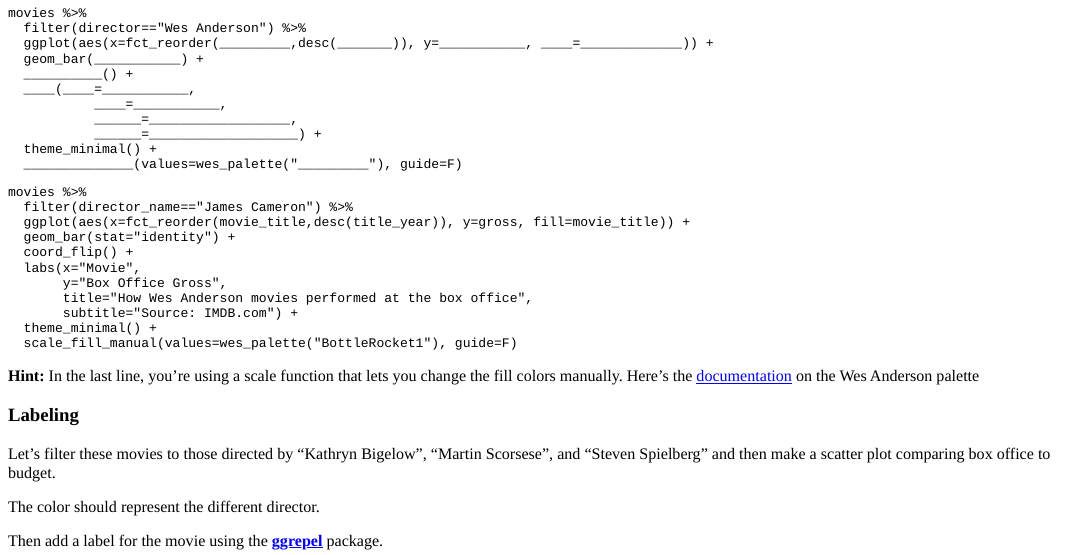
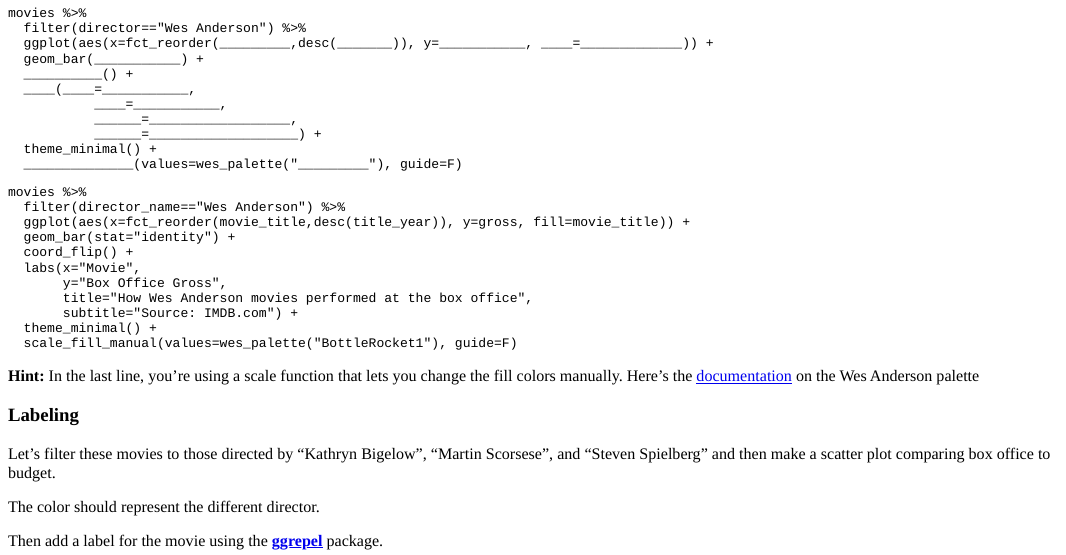
Before and after one commit to r-journalism/learn-chapter-4, an R Markdown document (chapter-4/index.Rmd): the page in a window 1100 px wide, from 4140 px down. The pictures show the output file chapter-4/index.html that the author committed with the source, opened offline.

Commit message:
wes anderson

````diff
--- a/chapter-4/index.Rmd
+++ b/chapter-4/index.Rmd
@@ -407,7 +407,7 @@ movies %>%
 
 ```{r j_c5-check}
 movies %>%
-  filter(director_name=="James Cameron") %>%
+  filter(director_name=="Wes Anderson") %>%
   ggplot(aes(x=fct_reorder(movie_title,desc(title_year)), y=gross, fill=movie_title)) +
   geom_bar(stat="identity") +
   coord_flip() +
````
Also changed, not shown: chapter-4/index.html.
